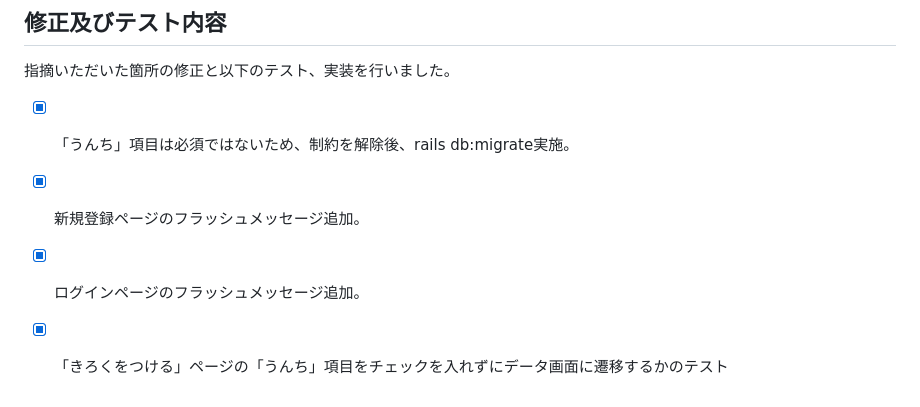
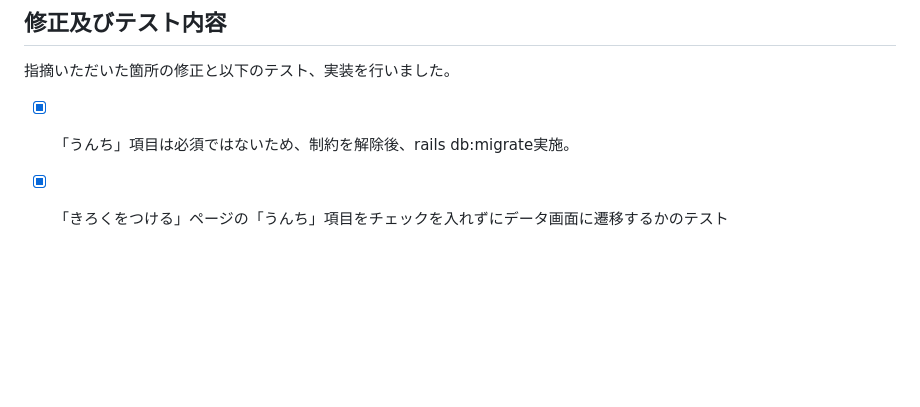
Before and after one commit to Ryuichi-Tanaka01/Baby_App, a Markdown page: README.md, the part around the change. Rendered like a GitHub page; blank space fills up the shorter version.

```diff
--- a/README.md
+++ b/README.md
@@ -67,6 +67,4 @@ https://gyazo.com/e67bc692cb5469beb5c074808e05fe56
 ## 修正及びテスト内容
 指摘いただいた箇所の修正と以下のテスト、実装を行いました。
 - [x] 「うんち」項目は必須ではないため、制約を解除後、rails db:migrate実施。
-- [x] 新規登録ページのフラッシュメッセージ追加。
-- [x] ログインページのフラッシュメッセージ追加。
 - [x] 「きろくをつける」ページの「うんち」項目をチェックを入れずにデータ画面に遷移するかのテスト
```
